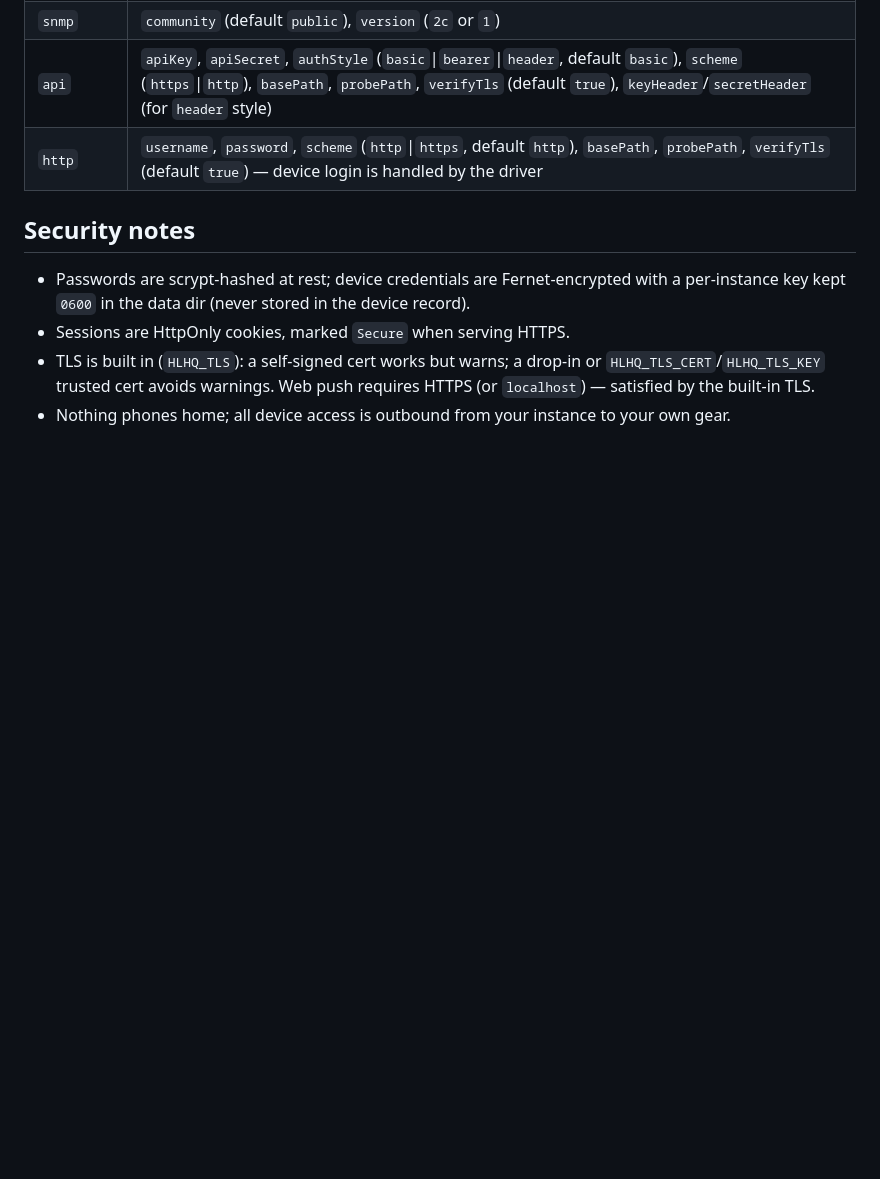
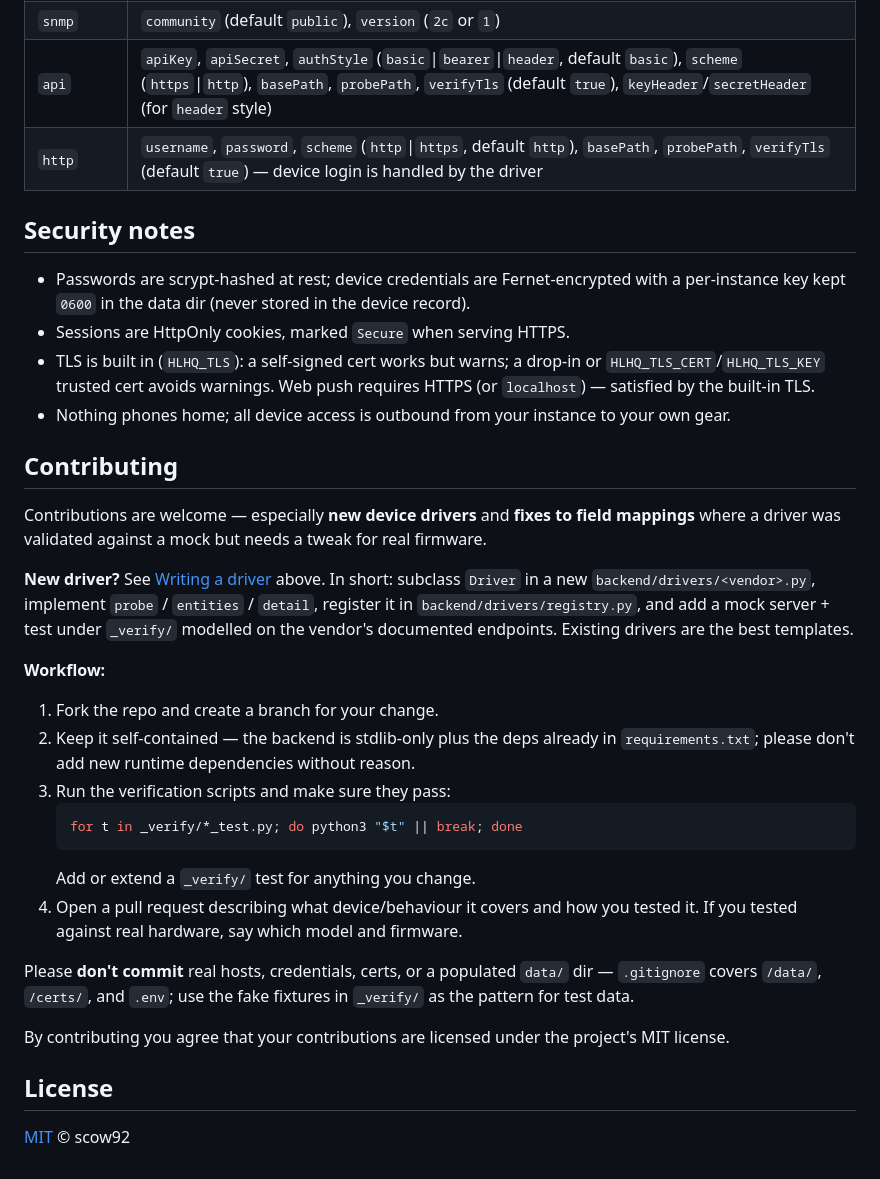
Before and after one commit to scow92/HomeLabHQ, a Markdown page: README.md, the part around the change. Rendered like a GitHub page; blank space fills up the shorter version.

Commit message:
docs: add Contributing and License sections to README
Co-Authored-By: Claude Opus 4.8 <noreply@anthropic.com>

````diff
--- a/README.md
+++ b/README.md
@@ -223,3 +223,38 @@ The `credentials` object in detect/create requests (encrypted at rest):
   HTTPS (or `localhost`) — satisfied by the built-in TLS.
 - Nothing phones home; all device access is outbound from your instance to your
   own gear.
+
+## Contributing
+
+Contributions are welcome — especially **new device drivers** and **fixes to
+field mappings** where a driver was validated against a mock but needs a tweak
+for real firmware.
+
+**New driver?** See [Writing a driver](#writing-a-driver) above. In short:
+subclass `Driver` in a new `backend/drivers/<vendor>.py`, implement
+`probe` / `entities` / `detail`, register it in `backend/drivers/registry.py`,
+and add a mock server + test under `_verify/` modelled on the vendor's
+documented endpoints. Existing drivers are the best templates.
+
+**Workflow:**
+1. Fork the repo and create a branch for your change.
+2. Keep it self-contained — the backend is stdlib-only plus the deps already in
+   `requirements.txt`; please don't add new runtime dependencies without reason.
+3. Run the verification scripts and make sure they pass:
+   ```bash
+   for t in _verify/*_test.py; do python3 "$t" || break; done
+   ```
+   Add or extend a `_verify/` test for anything you change.
+4. Open a pull request describing what device/behaviour it covers and how you
+   tested it. If you tested against real hardware, say which model and firmware.
+
+Please **don't commit** real hosts, credentials, certs, or a populated `data/`
+dir — `.gitignore` covers `/data/`, `/certs/`, and `.env`; use the fake
+fixtures in `_verify/` as the pattern for test data.
+
+By contributing you agree that your contributions are licensed under the
+project's MIT license.
+
+## License
+
+[MIT](LICENSE) © scow92
````
